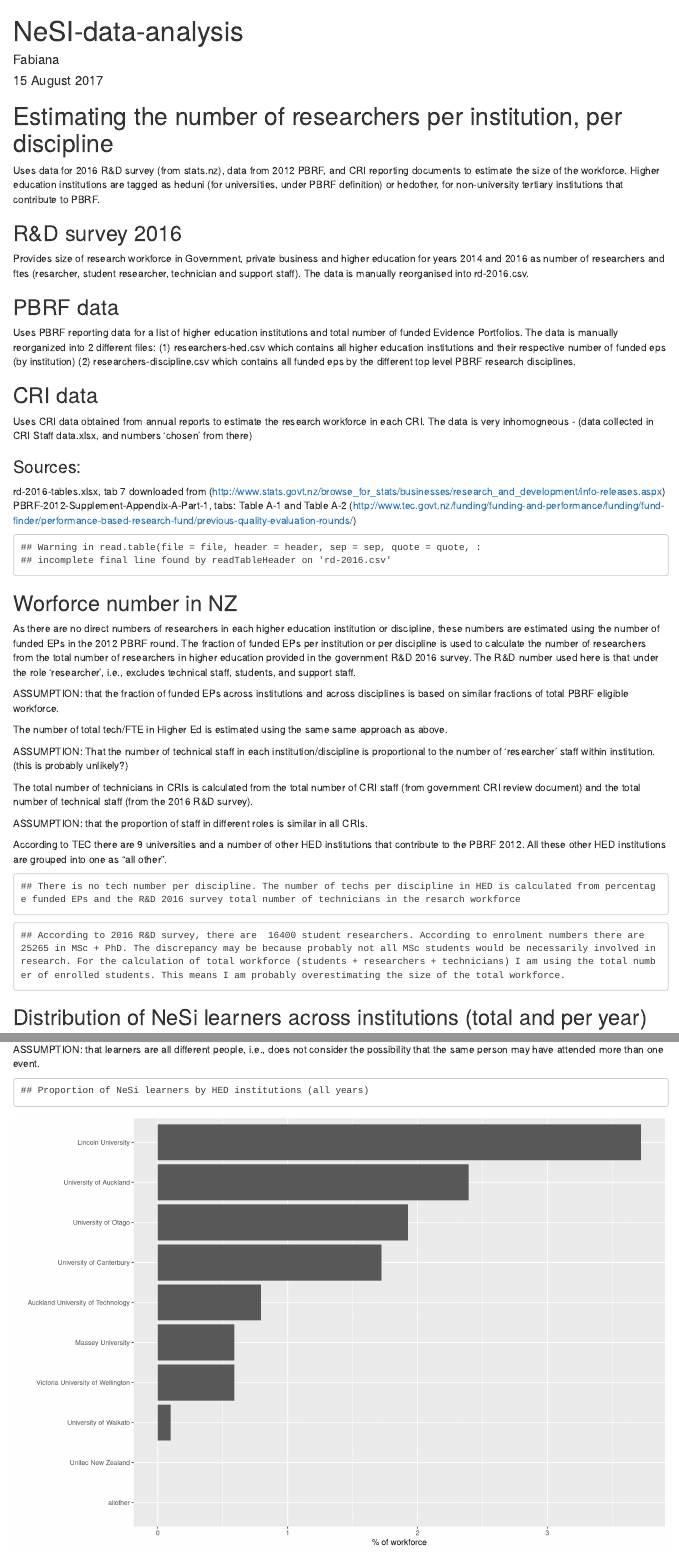
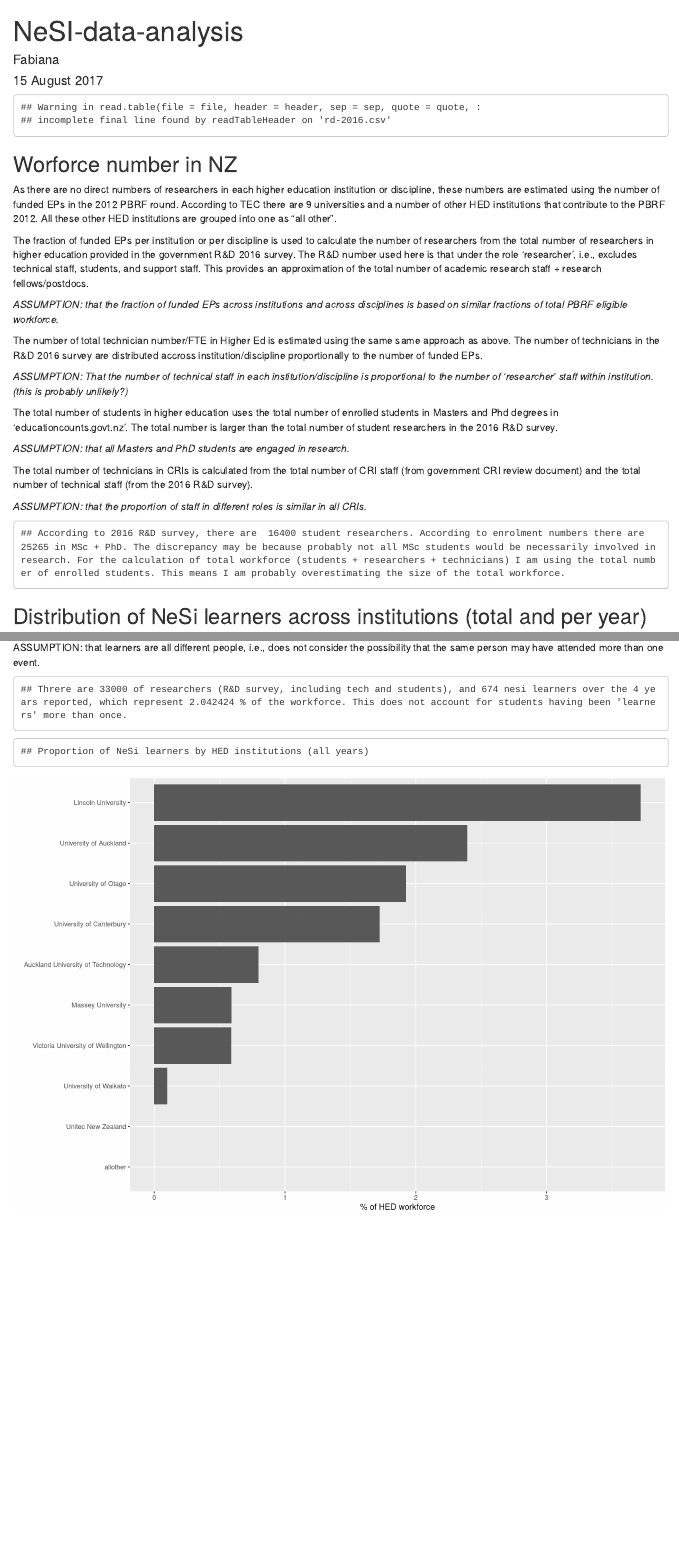
Before and after one commit to kubke/nesi-training, an R Markdown document (Data-analysis/NeSI-data-analysis.Rmd): the page in a window 1100 px wide, from its top, and a second part further down, joined at a grey line. Rendered offline with R 4.5, knitr and Pandoc, with nearby package versions; some code elsewhere in the file could not run offline.

Commit message:
continuing with QA

````diff
--- a/Data-analysis/NeSI-data-analysis.Rmd
+++ b/Data-analysis/NeSI-data-analysis.Rmd
@@ -16,7 +16,7 @@ output:
 #* provide correct filename
 #* check data has been read as a data.frame
 
-setwd("~/Desktop/GitHub/nesi-training/Data-analysis")
+setwd("~/Google Drive/NESI-training-strategy-2017/nesi-training/Data-analysis")
 #setwd("~/Documents/GitHub/nesi-training/Data-analysis")
 
 library(ggplot2) #calls ggplot2 which should be installed
@@ -26,28 +26,12 @@ knitr::opts_chunk$set(fig.width=12, fig.height=8) # control figure size in outpu
 
 ```
 
-# Estimating the number of researchers per institution, per discipline
 
-Uses data for 2016 R&D survey (from stats.nz), data from 2012 PBRF, and CRI reporting documents to estimate the size of the workforce. Higher education institutions are tagged as heduni (for universities, under PBRF definition) or hedother, for non-university tertiary institutions that contribute to PBRF.
-
-## R&D survey 2016
-Provides size of research workforce in Government, private business and higher education for years 2014 and 2016 as number of researchers and ftes (resarcher, student researcher, technician and support staff). The data is manually reorganised into rd-2016.csv.
-
-## PBRF data
-
-Uses PBRF reporting data for a list of higher education institutions and total number of funded Evidence Portfolios. The data is manually reorganized into 2 different files:
-(1) researchers-hed.csv which contains all higher education institutions and their respective number of funded eps (by institution)
-(2) researchers-discipline.csv which contains all funded eps by the different top level PBRF research disciplines.
-
-## CRI data
-
-Uses CRI data obtained from annual reports to estimate the research workforce in each CRI. The data is very inhomogneous - (data collected in CRI Staff data.xlsx, and numbers 'chosen' from there)
-
-### Sources:
-rd-2016-tables.xlsx, tab 7 downloaded from (http://www.stats.govt.nz/browse_for_stats/businesses/research_and_development/info-releases.aspx)
-PBRF-2012-Supplement-Appendix-A-Part-1, tabs: Table A-1 and Table A-2 (http://www.tec.govt.nz/funding/funding-and-performance/funding/fund-finder/performance-based-research-fund/previous-quality-evaluation-rounds/)
 
 ```{r workforce, echo=FALSE, eval=TRUE}
+
+# Read the different files, check they have gone in as data.frame
+
 reshed = read.csv("researchers-hed.csv") #HED institutions
 rescri = read.csv("researchers-cris.csv") #CRI data
 resdiscipline = read.csv("researchers-discipline.csv")
@@ -73,33 +57,39 @@ if (is.data.frame(rdsurvey2016) != TRUE) {
 
 ## Worforce number in NZ
 
-As there are no direct numbers of researchers in each higher education institution or discipline, these numbers are estimated using the number of funded EPs in the 2012 PBRF round. The fraction of funded EPs per institution or per discipline is used to calculate the number of researchers from the total number of researchers in higher education provided in the government R&D 2016 survey. The R&D number used here is that under the role 'researcher', i.e., excludes technical staff, students, and support staff.
+As there are no direct numbers of researchers in each higher education institution or discipline, these numbers are estimated using the number of funded EPs in the 2012 PBRF round. According to TEC there are 9 universities and a number of other HED institutions that contribute to the PBRF 2012. All these other HED institutions are grouped into one as "all other".
 
-ASSUMPTION: that the fraction of funded EPs across institutions and across disciplines is based on similar fractions of total PBRF eligible workforce.
+The fraction of funded EPs per institution or per discipline is used to calculate the number of researchers from the total number of researchers in higher education provided in the government R&D 2016 survey. The R&D number used here is that under the role 'researcher', i.e., excludes technical staff, students, and support staff. This provides an approximation of the total number of academic research staff + research fellows/postdocs.
 
-The number of total tech/FTE in Higher Ed is estimated using the same same approach as above.
+*ASSUMPTION: that the fraction of funded EPs across institutions and across disciplines is based on similar fractions of total PBRF eligible workforce.*
 
-ASSUMPTION: That the number of technical staff in each institution/discipline is proportional to the number of 'researcher' staff within institution. (this is probably unlikely?)
+The number of total technician number/FTE in Higher Ed is estimated using the same same approach as above. The number of technicians in the R&D 2016 survey are distributed accross institution/discipline proportionally to the number of funded EPs.
+
+*ASSUMPTION: That the number of technical staff in each institution/discipline is proportional to the number of 'researcher' staff within institution. (this is probably unlikely?)*
+
+The total number of students in higher education uses the total number of enrolled students in Masters and Phd degrees in 'educationcounts.govt.nz'. The total number is larger than the total number of student researchers in the 2016 R&D survey.
+
+*ASSUMPTION: that all Masters and PhD students are engaged in research.*
 
 The total number of technicians in CRIs is calculated from the total number of CRI staff (from government CRI review document) and the total number of technical staff (from the 2016 R&D survey).
 
-ASSUMPTION: that the proportion of staff in different roles is similar in all CRIs.
+*ASSUMPTION: that the proportion of staff in different roles is similar in all CRIs.*
 
-According to TEC there are 9 universities and a number of other HED institutions that contribute to the PBRF 2012. All these other HED institutions are grouped into one as "all other".
+
 
 
 ```{r researchers, echo=FALSE, eval = TRUE}
 
 #read from rd-2016.csv total eft and number of researchers (exculde student researcher)
-#read from rd-2016.csv total eft and number of researchers
 
-#HED numbers
+
+#HED numbers and FTES from 2016 R&D survey
 hed.researcher.number <- as.numeric(rdsurvey2016$hed.number.2016[rdsurvey2016$role == "researcher"])
 hed.researcher.fte <-as.numeric(rdsurvey2016$hed.fte.2016[rdsurvey2016$role == "researcher"])
 hed.tech.number<-as.numeric(rdsurvey2016$hed.number.2016[rdsurvey2016$role == "technician"])
 hed.tech.fte<-as.numeric(rdsurvey2016$hed.fte.2016[rdsurvey2016$role == "technician"])
 
-#gov numbers
+#gov numbers and FTEs from 2016 R&D survey
 gov.tech.number<-as.numeric(rdsurvey2016$gov.number.2016[rdsurvey2016$role == "technician"])
 gov.tech.fte<-as.numeric(rdsurvey2016$gov.fte.2016[rdsurvey2016$role == "technician"])
 gov.res.number <- as.numeric(rdsurvey2016$gov.number.2016[rdsurvey2016$role == "researcher"])
@@ -133,27 +123,28 @@ reshedall[is.na(reshedall)] <- 0
 rescri[is.na(rescri)]<-0
 resdiscipline[is.na(resdiscipline)] <- 0
 
-#calculate total researchers per institution from funded eviedence porfolio numbers
-
 total.eps <-sum(reshedall$funded.ep) #total number of funded eps should be 6311.41
 if (total.eps != 6311.41) {
   cat("ERROR: you don't have the right number of EPs in ")
 }
 
+#calculate total researchers per institution from funded eviedence porfolio numbers
+
 reshedall$percent.funded.ep <- reshedall$funded.ep * 100 /total.eps
+
 reshedall$res.staff.number <- reshedall$percent.funded.ep * hed.researcher.number  /100
 reshedall$res.staff.fte <- reshedall$percent.funded.ep * hed.researcher.fte /100
+
 reshedall$tech.number <- reshedall$percent.funded.ep * hed.tech.number /100
 reshedall$tech.fte <- reshedall$percent.funded.ep * hed.tech.fte /100
 
 #caclulate total researchers per discipline from funded eviedence porfolio numbers
 
-cat("There is no tech number per discipline. The number of techs per discipline in HED is calculated from percentage funded EPs and the R&D 2016 survey total number of technicians in the resarch workforce")
+resdiscipline$percent.funded.ep <- resdiscipline$funded.ep * 100 /total.eps
 
-
-resdiscipline$percent.funded.ep <- resdiscipline$funded.ep * 100 /total.eps
 resdiscipline$res.staff.number <- resdiscipline$percent.funded.ep * hed.researcher.number  /100
 resdiscipline$res.staff.fte <- resdiscipline$percent.funded.ep * hed.researcher.fte /100
+
 resdiscipline$tech.number <- as.numeric(resdiscipline$percent.funded.ep * hed.tech.number /100)
 resdiscipline$tech.fte <- resdiscipline$percent.funded.ep * hed.tech.fte /100
 
@@ -245,12 +236,18 @@ Since I am using all enrolled students as part of the calculation of total resea
 ASSUMPTION: that learners are all different people, i.e., does not consider the possibility that the same person may have attended more than one event.
 
 ```{r learner proportion, echo=FALSE, eval=TRUE}
+
+total.nesi.learners = sum(reshedall$nesi.learner.total)+sum(rescri$nesi.learner.total)
+total.research.workforce = gov.res.number+hed.researcher.number+ hed.student.number+gov.tech.number+ hed.tech.number
+
+cat("Threre are", total.research.workforce, "of researchers (R&D survey, including tech and students), and", total.nesi.learners, "nesi learners over the 4 years reported, which represent", (total.nesi.learners*100/total.research.workforce),"% of the workforce. This does not account for students having been 'learners' more than once.")
+
 cat("Proportion of NeSi learners by HED institutions (all years) ")
 
 ggplot(reshedall, aes(x=reorder(institution,nesi.learner.proportion), y=nesi.learner.proportion)) +
   geom_bar(stat="identity") +
   #ggtitle("# NeSI Learners % by institution (HED)")+
-  ylab("% of workforce")+
+  ylab("% of HED workforce")+
   xlab("")+
   coord_flip()
 
--- a/Data-analysis/data-sources.txt
+++ b/Data-analysis/data-sources.txt
@@ -8,11 +55,7 @@ inst.category
 * otherinst:other institutions (inc. govt and business)
 
 
-Sources:
 
-Personnel involved in research and development (NZ wide):
-Research and Development survey 2016, file rd-2016-tables.xlx, Table 7, stats.nz
-*Totals presented in the table are different from actual sum of numbers in the table.
 
 funded.eps:
 Number of funded evidence portfolios in PBRF 2012 round.
````
Also changed, not shown: Data-analysis/NeSI-data-analysis.Rmd (4 more changed lines), Data-analysis/data-sources.txt (47 more changed lines).
